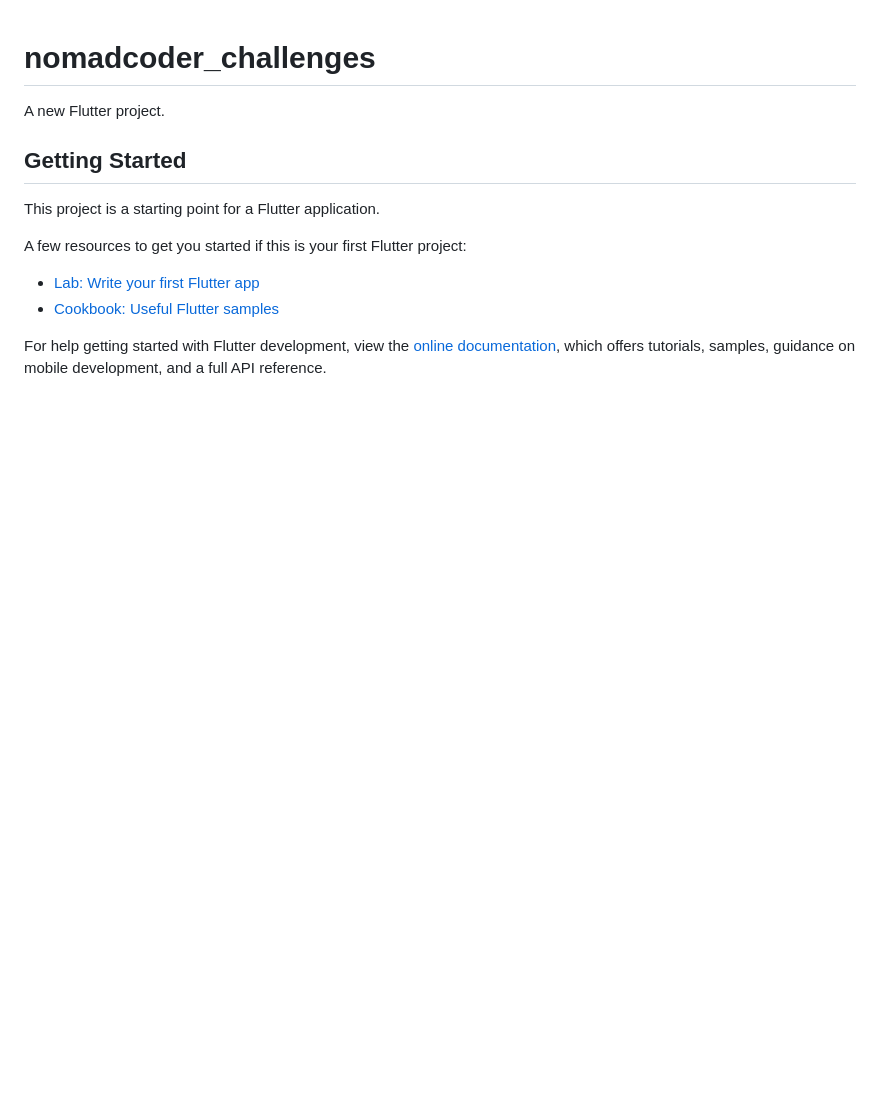
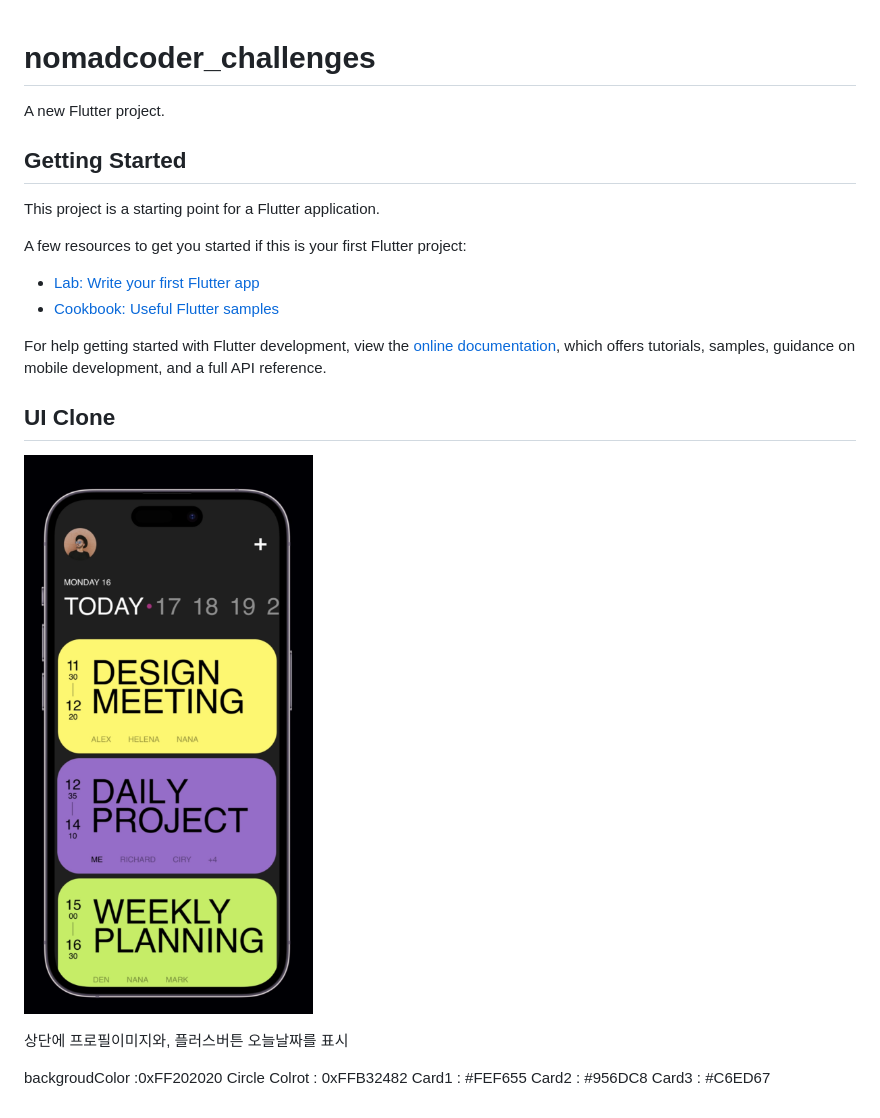
Before and after one commit to DevJJKIM/nomadcoder_challenges, a Markdown page: README.md, the part around the change. Drawn GitHub-style; pictures changed too: docs/image.png (added); blank space fills up the shorter version.

```diff
--- a/README.md
+++ b/README.md
@@ -14,3 +14,17 @@ A few resources to get you started if this is your first Flutter project:
 For help getting started with Flutter development, view the
 [online documentation](https://docs.flutter.dev/), which offers tutorials,
 samples, guidance on mobile development, and a full API reference.
+
+
+## UI Clone
+
+![alt text](/docs/image.png)
+
+상단에 프로필이미지와, 플러스버튼
+오늘날짜를 표시
+
+backgroudColor :0xFF202020
+Circle Colrot : 0xFFB32482
+Card1 : #FEF655
+Card2 : #956DC8
+Card3 : #C6ED67
```
Also changed, not shown: 4 other files.
